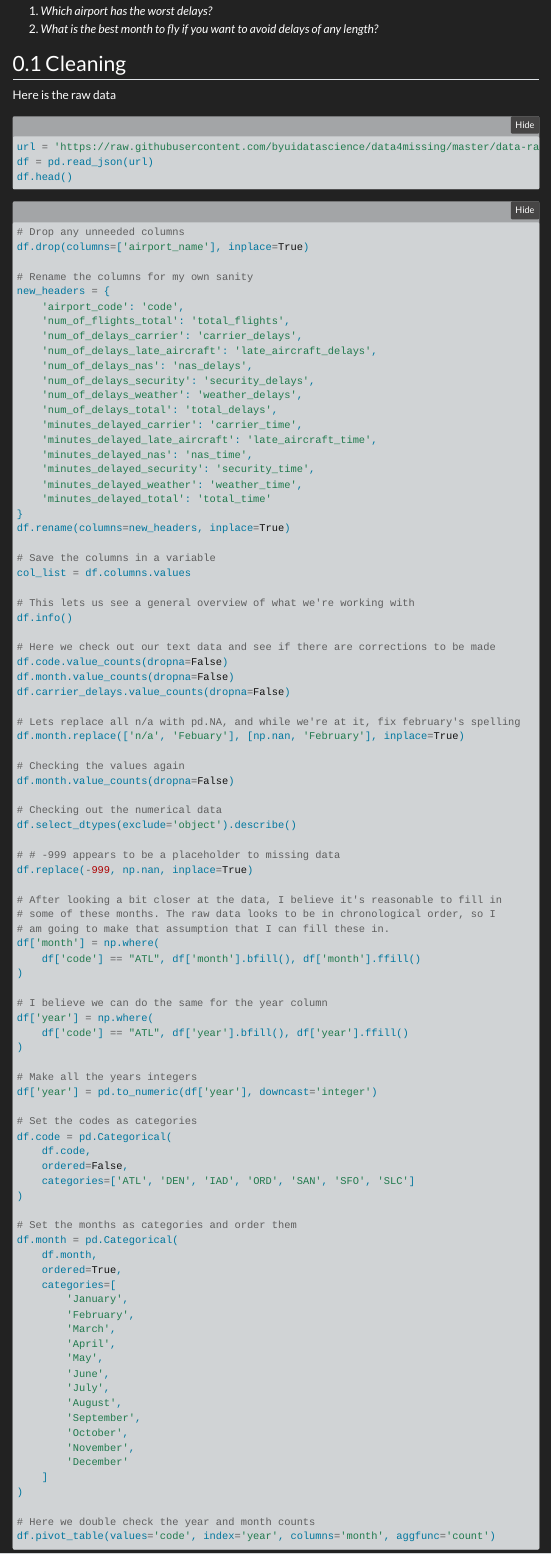
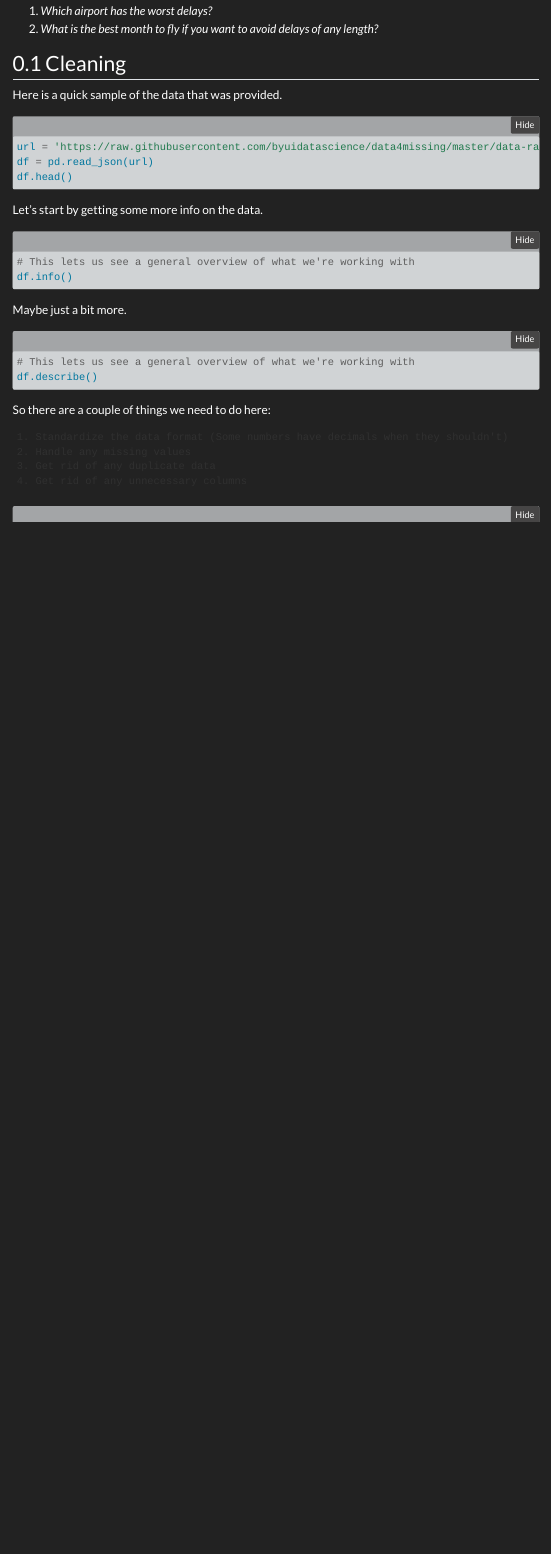
Before and after one commit to brandonbennett1995/brandonbennett1995.github.io, a Quarto document (p2/flight_information.qmd): the page in a window 1100 px wide, from 250 px down. Rendered offline with R 4.5, knitr and Pandoc in place of Quarto, with nearby package versions; the code chunks are not run, so their results and figures are left out; folded parts are opened; menus at the side of the page are left out.

Commit message:
Pushing cause I'm paranoid again

````diff
--- a/p2/flight_information.qmd
+++ b/p2/flight_information.qmd
@@ -56,13 +56,34 @@
 
 ## Cleaning
 
-Here is the raw data
+Here is a quick sample of the data that was provided.
 
 ```{python}
 url = 'https://raw.githubusercontent.com/byuidatascience/data4missing/master/data-raw/flights_missing/flights_missing.json'
 df = pd.read_json(url)
 df.head()
 ```
+
+Let's start by getting some more info on the data.
+
+```{python}
+# This lets us see a general overview of what we're working with
+df.info()
+```
+
+Maybe just a bit more.
+
+```{python}
+# This lets us see a general overview of what we're working with
+df.describe()
+```
+
+So there are a couple of things we need to do here:
+
+    1. Standardize the data format (Some numbers have decimals when they shouldn't)
+    2. Handle any missing values
+    3. Get rid of any duplicate data
+    4. Get rid of any unnecessary columns
 
 ```{python}
 # Drop any unneeded columns
@@ -89,9 +110,6 @@
 
 # Save the columns in a variable
 col_list = df.columns.values
-
-# This lets us see a general overview of what we're working with
-df.info()
 
 # Here we check out our text data and see if there are corrections to be made
 df.code.value_counts(dropna=False)
````
Also changed, not shown: p2/flight_information.html, p2/flight_information.qmd (2 more changed lines).
